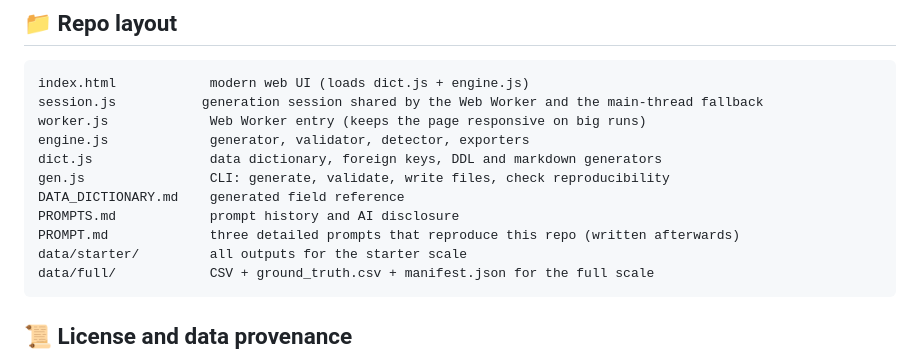
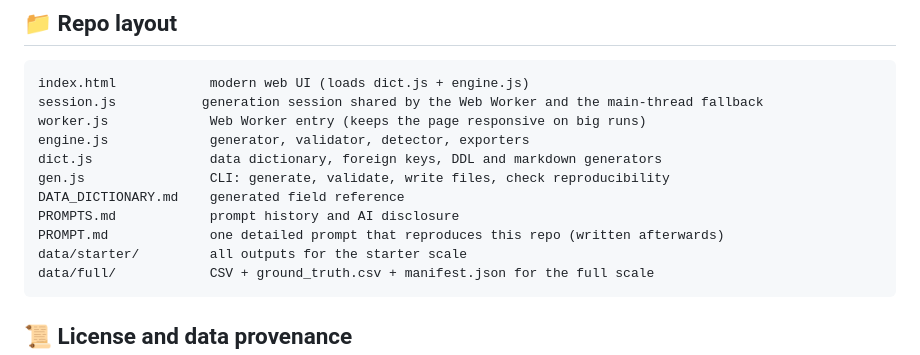
Before and after one commit to Punitpritam788/warehouse-slotting, a Markdown page: README.md, the part around the change. Rendered like a GitHub page.

Commit message:
PROMPT.md: merge into a single prompt
Co-Authored-By: Claude Sonnet 5.5 <noreply@anthropic.com>
Claude-Session: https://claude.ai/code/session_01Er8wtYMmr22t7t5J1GVC3j

````diff
--- a/README.md
+++ b/README.md
@@ -225,7 +225,7 @@ dict.js               data dictionary, foreign keys, DDL and markdown generators
 gen.js                CLI: generate, validate, write files, check reproducibility
 DATA_DICTIONARY.md    generated field reference
 PROMPTS.md            prompt history and AI disclosure
-PROMPT.md             three detailed prompts that reproduce this repo (written afterwards)
+PROMPT.md             one detailed prompt that reproduces this repo (written afterwards)
 data/starter/         all outputs for the starter scale
 data/full/            CSV + ground_truth.csv + manifest.json for the full scale
 ```
````
Also changed, not shown: PROMPT.md (+9 -21 lines).
